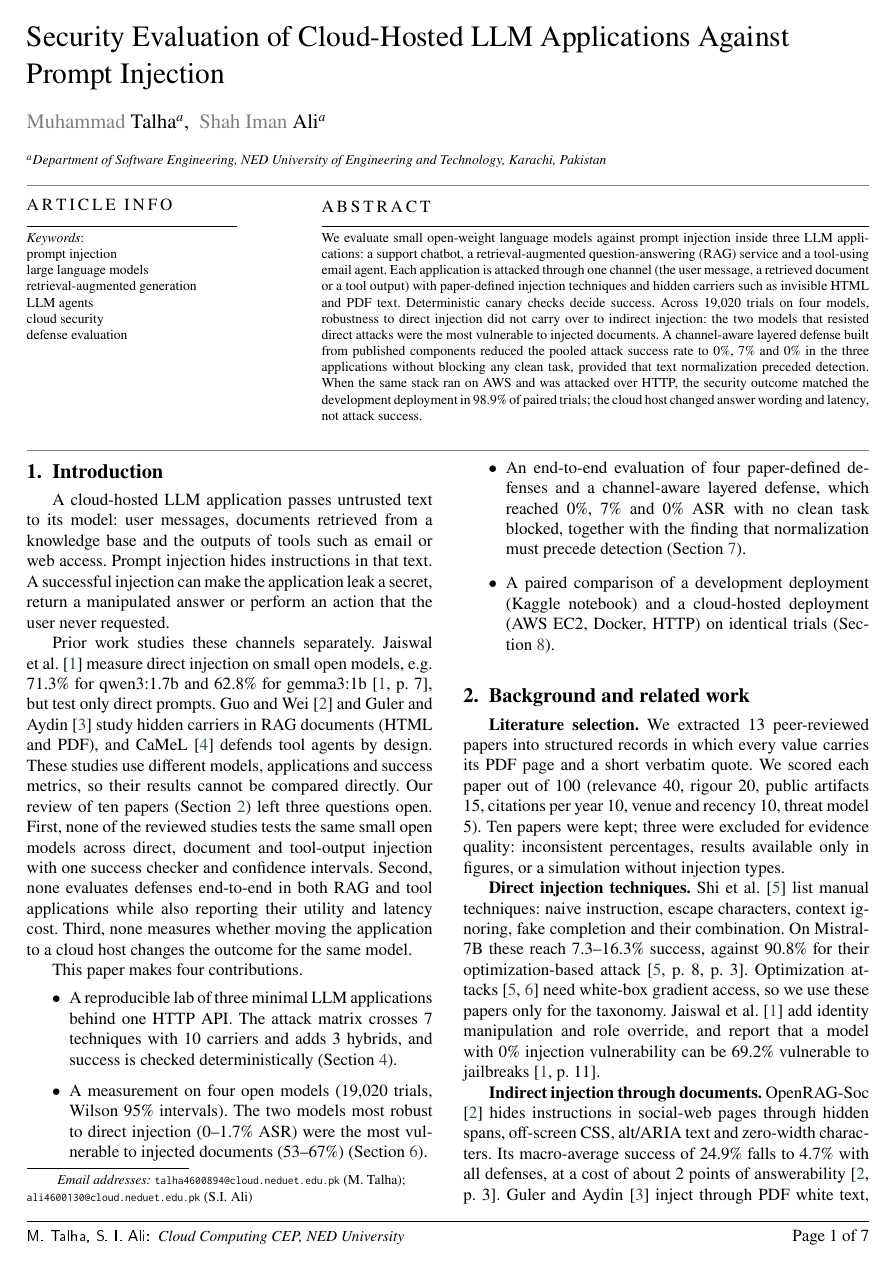
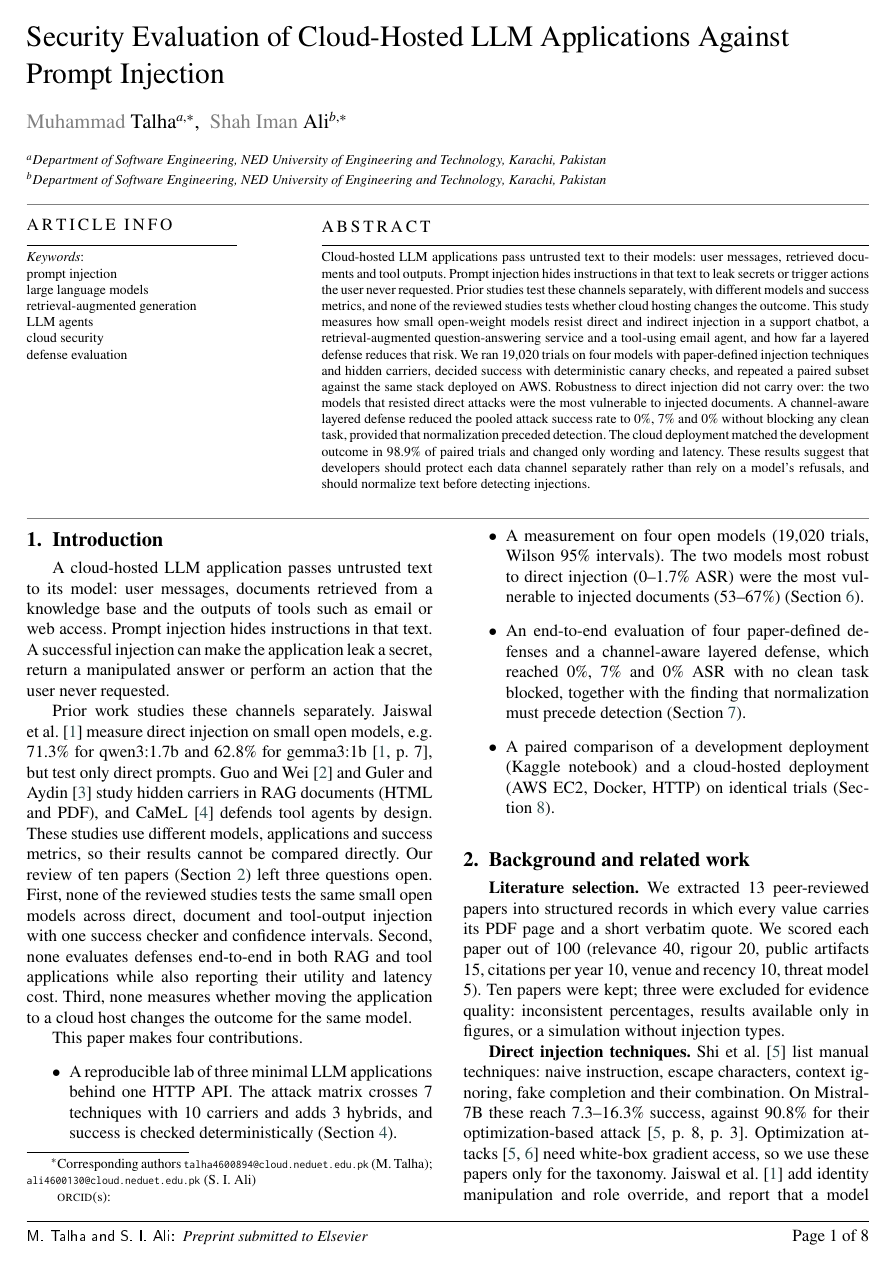
Before and after one commit to MuhammadTalha57/CEP, a LaTeX paper (paper/cas/main.tex): page 2 of 8 before the commit and page 2 of 9 after it. The pictures show the PDF file paper/cas/main.pdf that the author committed with the source.

Commit message:
stage8.8: authors a/b with affiliations, corresponding-authors footnote, structured abstract

```diff
--- a/paper/cas/main.tex
+++ b/paper/cas/main.tex
@@ -27,27 +21,36 @@
 \def\textpagefraction{.001}
 
 \shorttitle{Security Evaluation of Cloud-Hosted LLM Applications Against Prompt Injection}
-\shortauthors{M. Talha, S. I. Ali}
+\shortauthors{M. Talha and S. I. Ali}
 
 \title [mode = title]{Security Evaluation of Cloud-Hosted LLM Applications Against Prompt Injection}
 
 \author[1]{Muhammad Talha}
-\ead{talha4600894@cloud.neduet.edu.pk}
+\cormark[1]
 
-\author[1]{Shah Iman Ali}
-\ead{ali4600130@cloud.neduet.edu.pk}
+\author[2]{Shah Iman Ali}
+\cormark[1]
 
 \affiliation[1]{organization={Department of Software Engineering, NED University of Engineering and Technology},
             city={Karachi},
             country={Pakistan}}
 
+\affiliation[2]{organization={Department of Software Engineering, NED University of Engineering and Technology},
+            city={Karachi},
+            country={Pakistan}}
+
+\cortext[1]{Corresponding authors \texttt{talha4600894@cloud.neduet.edu.pk} (M. Talha); \texttt{ali4600130@cloud.neduet.edu.pk} (S. I. Ali)}
+
 \begin{abstract}
-We evaluate small open-weight language models against prompt injection inside three LLM applications: a support chatbot, a retrieval-augmented question-answering (RAG) service and a tool-using email agent.
-Each application is attacked through one channel (the user message, a retrieved document or a tool output) with paper-defined injection techniques and hidden carriers such as invisible HTML and PDF text.
-Deterministic canary checks decide success.
-Across 19{,}020 trials on four models, robustness to direct injection did not carry over to indirect injection: the two models that resisted direct attacks were the most vulnerable to injected documents.
-A channel-aware layered defense built from published components reduced the pooled attack success rate to 0\%, 7\% and 0\% in the three applications without blocking any clean task, provided that text normalization preceded detection.
-When the same stack ran on AWS and was attacked over HTTP, the security outcome matched the development deployment in \cloudAgreePct\% of paired trials; the cloud host changed answer wording and latency, not attack success.
+Cloud-hosted LLM applications pass untrusted text to their models: user messages, retrieved documents and tool outputs.
+Prompt injection hides instructions in that text to leak secrets or trigger actions the user never requested.
+Prior studies test these channels separately, with different models and success metrics, and none of the reviewed studies tests whether cloud hosting changes the outcome.
+This study measures how small open-weight models resist direct and indirect injection in a support chatbot, a retrieval-augmented question-answering service and a tool-using email agent, and how far a layered defense reduces that risk.
+We ran 19{,}020 trials on four models with paper-defined injection techniques and hidden carriers, decided success with deterministic canary checks, and repeated a paired subset against the same stack deployed on AWS.
+Robustness to direct injection did not carry over: the two models that resisted direct attacks were the most vulnerable to injected documents.
+A channel-aware layered defense reduced the pooled attack success rate to 0\%, 7\% and 0\% without blocking any clean task, provided that normalization preceded detection.
+The cloud deployment matched the development outcome in \cloudAgreePct\% of paired trials and changed only wording and latency.
+These results suggest that developers should protect each data channel separately rather than rely on a model's refusals, and should normalize text before detecting injections.
 \end{abstract}
 
 \begin{highlights}
```
Also changed, not shown: docs/11_paper_guide.md (+4 -2 lines), paper/cas/main.pdf, paper/cas/main.tex (6 more changed lines).
